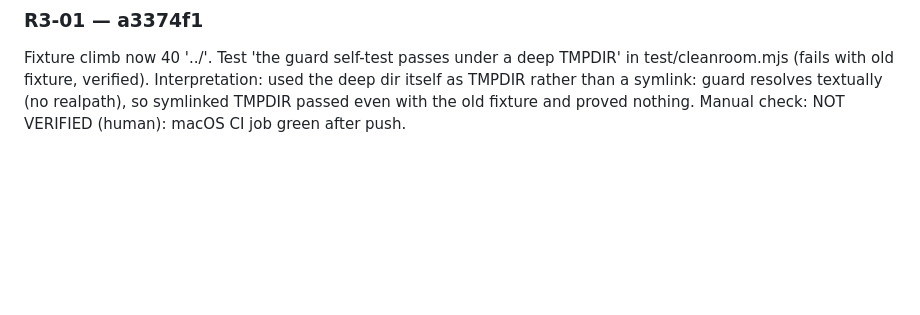
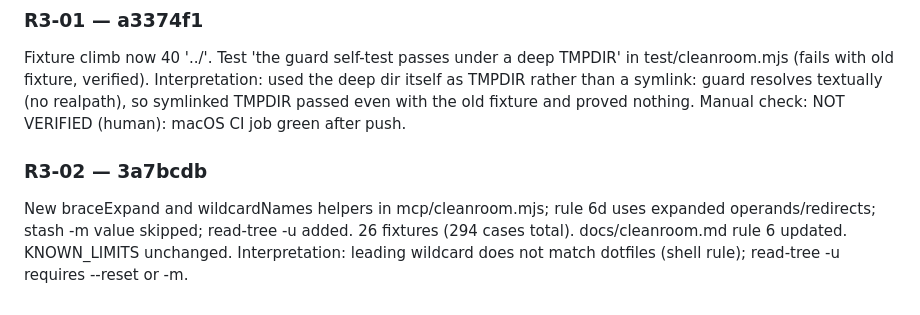
Before and after one commit to DisplaceTech/kukulu, a Markdown page: docs/PROGRESS.md, the part around one of its changes. Drawn GitHub-style; blank space fills up the shorter version.

Commit message:
progress: R3-02 done

```diff
--- a/docs/PROGRESS.md
+++ b/docs/PROGRESS.md
@@ -353,3 +353,7 @@ Added a sibling-of-repo row to the --repo default test (candidates [2,3]); with
 Fixture climb now 40 '../'. Test 'the guard self-test passes under a deep TMPDIR' in test/cleanroom.mjs (fails with old fixture, verified).
 Interpretation: used the deep dir itself as TMPDIR rather than a symlink: guard resolves textually (no realpath), so symlinked TMPDIR passed even with the old fixture and proved nothing.
 Manual check: NOT VERIFIED (human): macOS CI job green after push.
+
+### R3-02 — 3a7bcdb
+New braceExpand and wildcardNames helpers in mcp/cleanroom.mjs; rule 6d uses expanded operands/redirects; stash -m value skipped; read-tree -u added. 26 fixtures (294 cases total). docs/cleanroom.md rule 6 updated. KNOWN_LIMITS unchanged.
+Interpretation: leading wildcard does not match dotfiles (shell rule); read-tree -u requires --reset or -m.
```
Also changed, not shown: other parts of docs/PROGRESS.md (+1 -1 lines).
